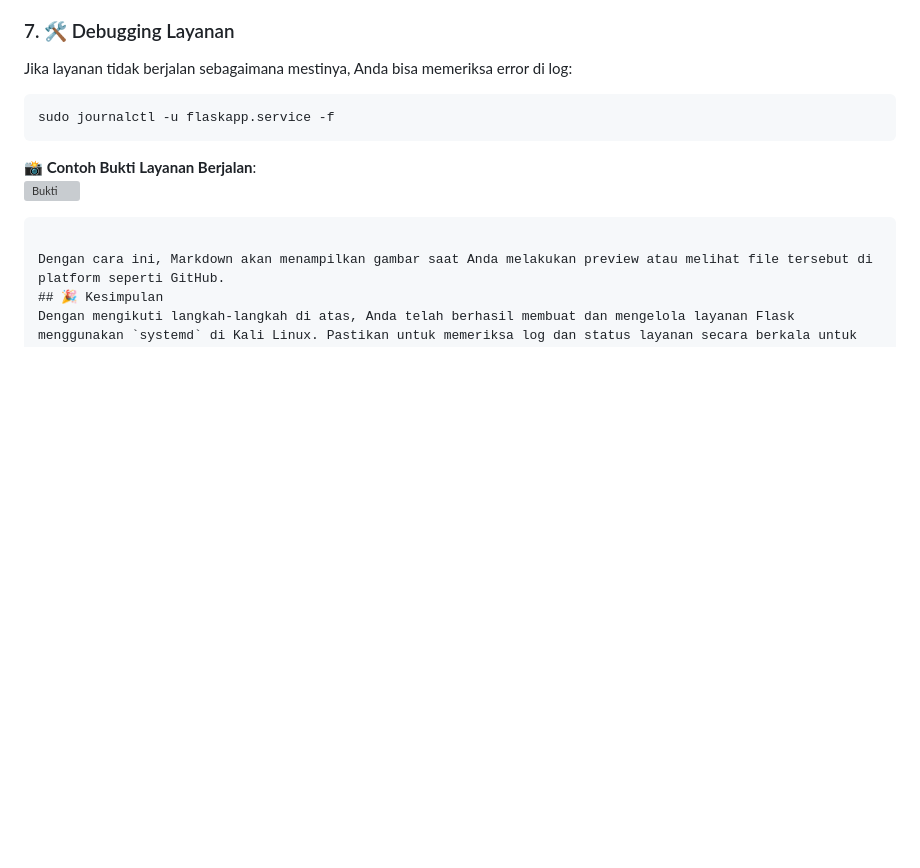
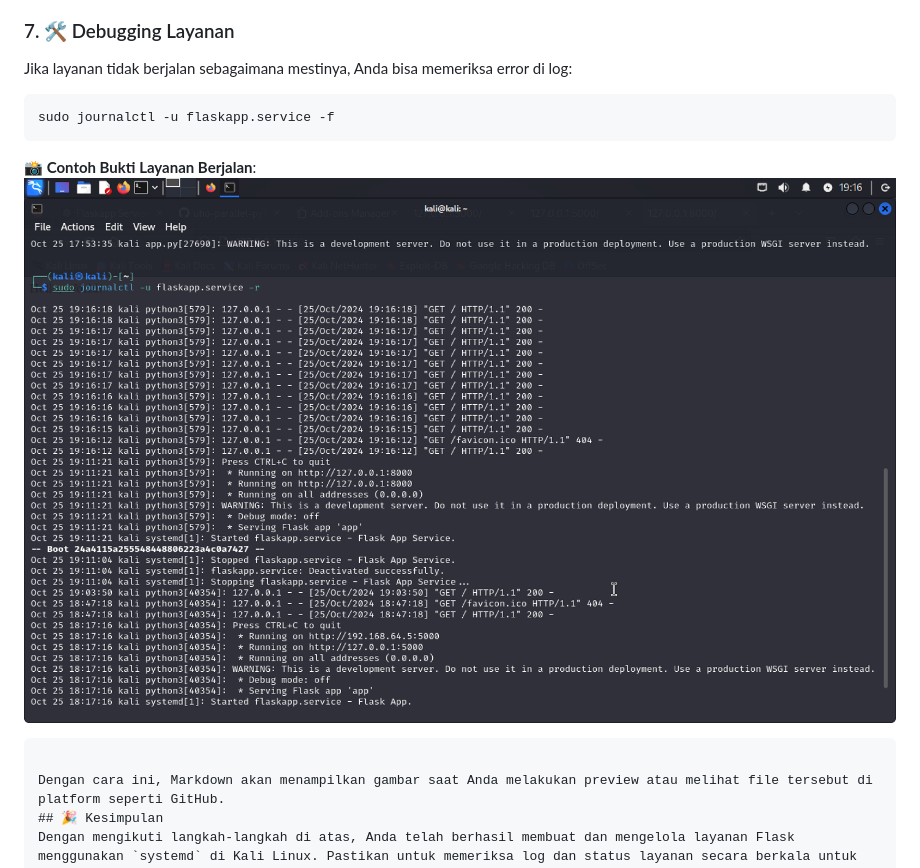
Before and after one commit to gstkrsnaprnta/ilkom23-os-kelompok-5, a Markdown page: daemon/F1G123019-GUSTI-KRISNA-PRANATA.md, the part around the change. GitHub-like rendering; blank space fills up the shorter version; grey boxes are pictures that could not be loaded.

Commit message:
fix error image

````diff
--- a/daemon/F1G123019-GUSTI-KRISNA-PRANATA.md
+++ b/daemon/F1G123019-GUSTI-KRISNA-PRANATA.md
@@ -115,7 +115,7 @@ Jika layanan tidak berjalan sebagaimana mestinya, Anda bisa memeriksa error di l
    ```
 
    **📸 Contoh Bukti Layanan Berjalan**:
-   ![Bukti](Screenshot/F1G123019-GUSTI-KRISNA-PRANATA.png)
+   ![Bukti](screenshot/F1G123019-GUSTI-KRISNA-PRANATA.png)
 
 ```
 
````
